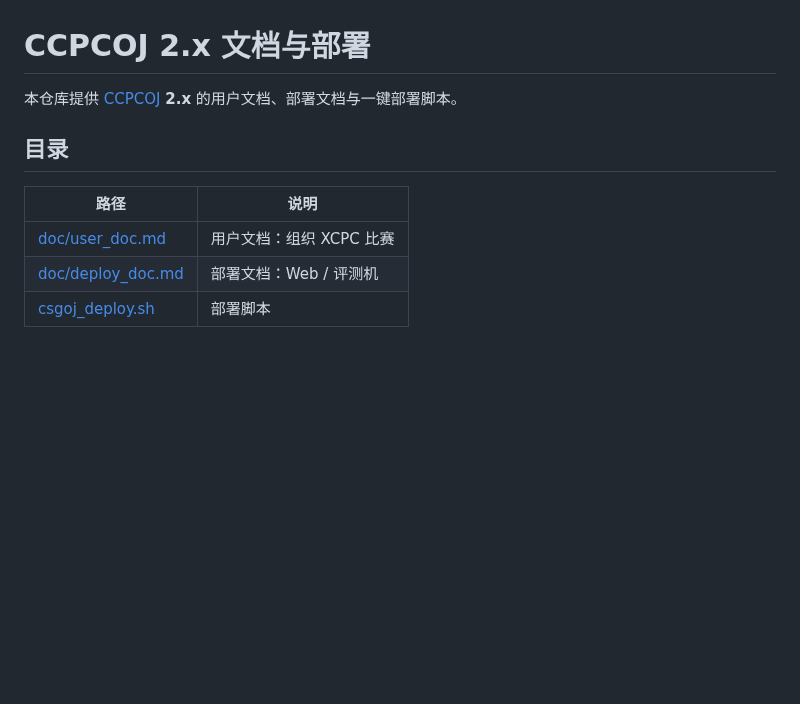
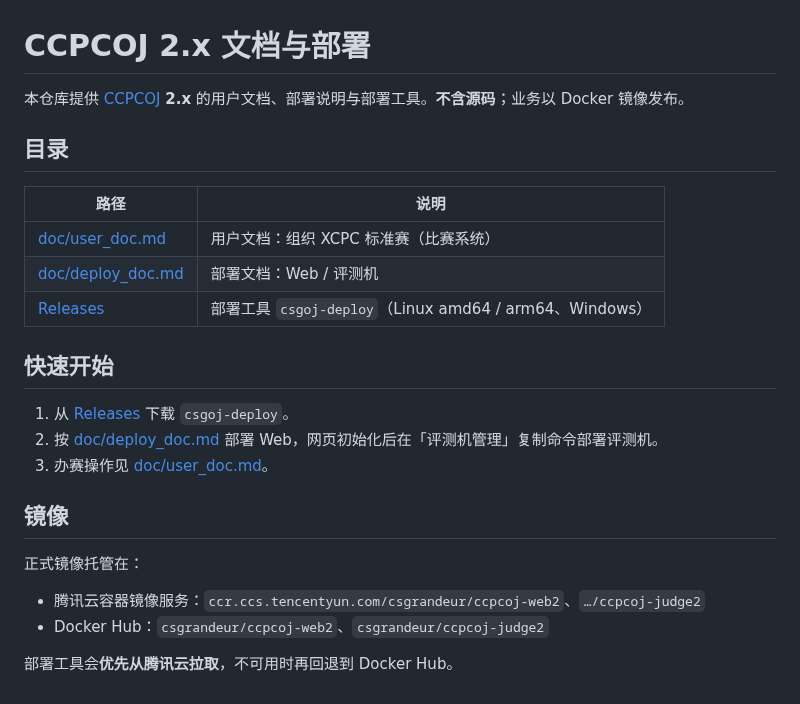
Before and after one commit to SZTU-ACM/CCPCOJ-2, a Markdown page: README.md, the part around the change. Drawn GitHub-style; blank space fills up the shorter version.

```diff
--- a/README.md
+++ b/README.md
@@ -1,11 +1,26 @@
 # CCPCOJ 2.x 文档与部署
 
-本仓库提供 [CCPCOJ](https://github.com/SZTU-ACM/CCPCOJ) **2.x** 的用户文档、部署文档与一键部署脚本。
+本仓库提供 [CCPCOJ](https://github.com/SZTU-ACM/CCPCOJ) **2.x** 的用户文档、部署说明与部署工具。**不含源码**；业务以 Docker 镜像发布。
 
 ## 目录
 
 | 路径 | 说明 |
 | --- | --- |
-| [doc/user_doc.md](doc/user_doc.md) | 用户文档：组织 XCPC 比赛 |
+| [doc/user_doc.md](doc/user_doc.md) | 用户文档：组织 XCPC 标准赛（比赛系统） |
 | [doc/deploy_doc.md](doc/deploy_doc.md) | 部署文档：Web / 评测机 |
-| [csgoj_deploy.sh](csgoj_deploy.sh) | 部署脚本 |
+| [Releases](../../releases) | 部署工具 `csgoj-deploy`（Linux amd64 / arm64、Windows） |
+
+## 快速开始
+
+1. 从 [Releases](../../releases) 下载 `csgoj-deploy`。
+2. 按 [doc/deploy_doc.md](doc/deploy_doc.md) 部署 Web，网页初始化后在「评测机管理」复制命令部署评测机。
+3. 办赛操作见 [doc/user_doc.md](doc/user_doc.md)。
+
+## 镜像
+
+正式镜像托管在：
+
+- 腾讯云容器镜像服务：`ccr.ccs.tencentyun.com/csgrandeur/ccpcoj-web2`、`…/ccpcoj-judge2`
+- Docker Hub：`csgrandeur/ccpcoj-web2`、`csgrandeur/ccpcoj-judge2`
+
+部署工具会**优先从腾讯云拉取**，不可用时再回退到 Docker Hub。
```
Also changed, not shown: doc/deploy_doc.md (+128 -296 lines), doc/user_doc.md (+3 -3 lines), doc/deploy_doc_image/user_gen.png (added), doc/deploy_doc_image/user_gen_judger.png (added), 1 other file.
